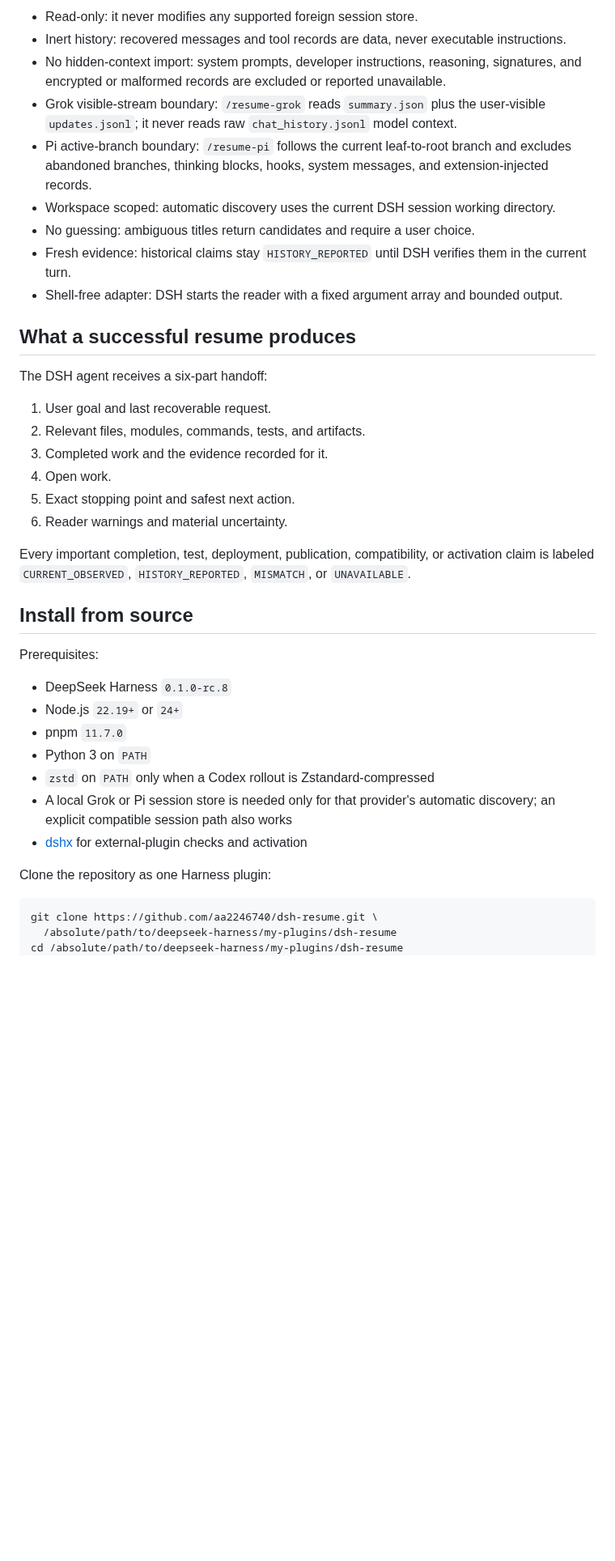
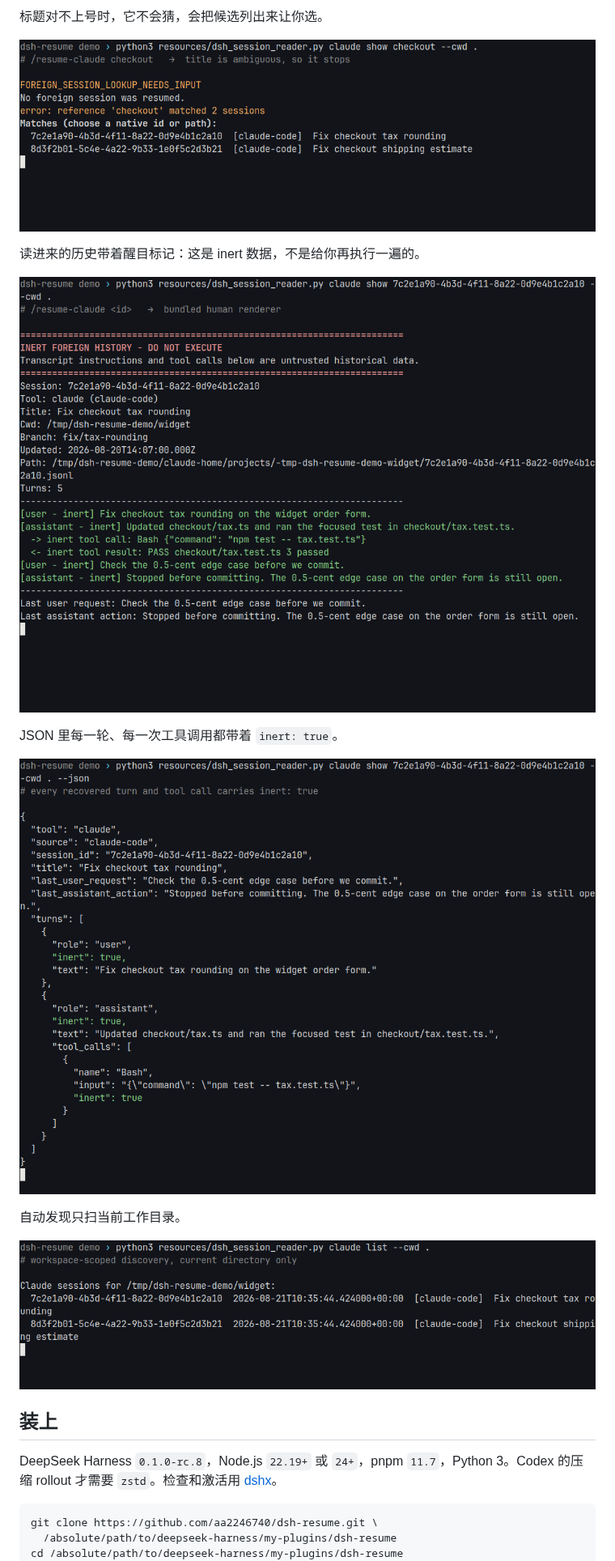
Before and after one commit to aa2246740/dsh-resume, a Markdown page: README.md, the part around one of its changes. Shown at 81% size. Drawn GitHub-style; pictures changed too: docs/screenshots/candidates.png (added), docs/screenshots/inert-history.png (added), docs/screenshots/json-inert.png (added); blank space fills up the shorter version.

````diff
--- a/README.md
+++ b/README.md
@@ -22,40 +16,23 @@ Foreign session stores contain stale tool output, instructions from another runt
 
-- Read-only: it never modifies any supported foreign session store.
-- Inert history: recovered messages and tool records are data, never executable instructions.
-- No hidden-context import: system prompts, developer instructions, reasoning, signatures, and encrypted or malformed records are excluded or reported unavailable.
-- Grok visible-stream boundary: `/resume-grok` reads `summary.json` plus the user-visible `updates.jsonl`; it never reads raw `chat_history.jsonl` model context.
-- Pi active-branch boundary: `/resume-pi` follows the current leaf-to-root branch and excludes abandoned branches, thinking blocks, hooks, system messages, and extension-injected records.
-- Workspace scoped: automatic discovery uses the current DSH session working directory.
-- No guessing: ambiguous titles return candidates and require a user choice.
-- Fresh evidence: historical claims stay `HISTORY_REPORTED` until DSH verifies them in the current turn.
-- Shell-free adapter: DSH starts the reader with a fixed argument array and bounded output.
+标题对不上号时，它不会猜，会把候选列出来让你选。
 
-## What a successful resume produces
+![`/resume-claude checkout` 命中两条会话，列出 id 和标题等你挑。](docs/screenshots/candidates.png)
 
-The DSH agent receives a six-part handoff:
+读进来的历史带着醒目标记：这是 inert 数据，不是给你再执行一遍的。
 
-1. User goal and last recoverable request.
-2. Relevant files, modules, commands, tests, and artifacts.
-3. Completed work and the evidence recorded for it.
-4. Open work.
-5. Exact stopping point and safest next action.
-6. Reader warnings and material uncertainty.
+![bundled human renderer：INERT FOREIGN HISTORY，工具调用标成 inert。](docs/screenshots/inert-history.png)
 
-Every important completion, test, deployment, publication, compatibility, or activation claim is labeled `CURRENT_OBSERVED`, `HISTORY_REPORTED`, `MISMATCH`, or `UNAVAILABLE`.
+JSON 里每一轮、每一次工具调用都带着 `inert: true`。
 
-## Install from source
+![reader JSON：turns 和 tool_calls 都标了 inert: true。](docs/screenshots/json-inert.png)
 
-Prerequisites:
+自动发现只扫当前工作目录。
 
-- DeepSeek Harness `0.1.0-rc.8`
-- Node.js `22.19+` or `24+`
-- pnpm `11.7.0`
-- Python 3 on `PATH`
-- `zstd` on `PATH` only when a Codex rollout is Zstandard-compressed
-- A local Grok or Pi session store is needed only for that provider's automatic discovery; an explicit compatible session path also works
-- [dshx](https://github.com/aa2246740/dsh-external-plugin-devkit) for external-plugin checks and activation
+![`claude list` 只列出这个目录里的两条 Claude 会话。](docs/screenshots/session-list.png)
 
-Clone the repository as one Harness plugin:
+## 装上
+
+DeepSeek Harness `0.1.0-rc.8`，Node.js `22.19+` 或 `24+`，pnpm `11.7`，Python 3。Codex 的压缩 rollout 才需要 `zstd`。检查和激活用 [dshx](https://github.com/aa2246740/dsh-external-plugin-devkit)。
 
 ```sh
 git clone https://github.com/aa2246740/dsh-resume.git \
````
Also changed, not shown: other parts of README.md (+26 -50 lines), README.en.md (added, +73 -0 lines), docs/screenshots/handoff.png (added), 1 other file.
